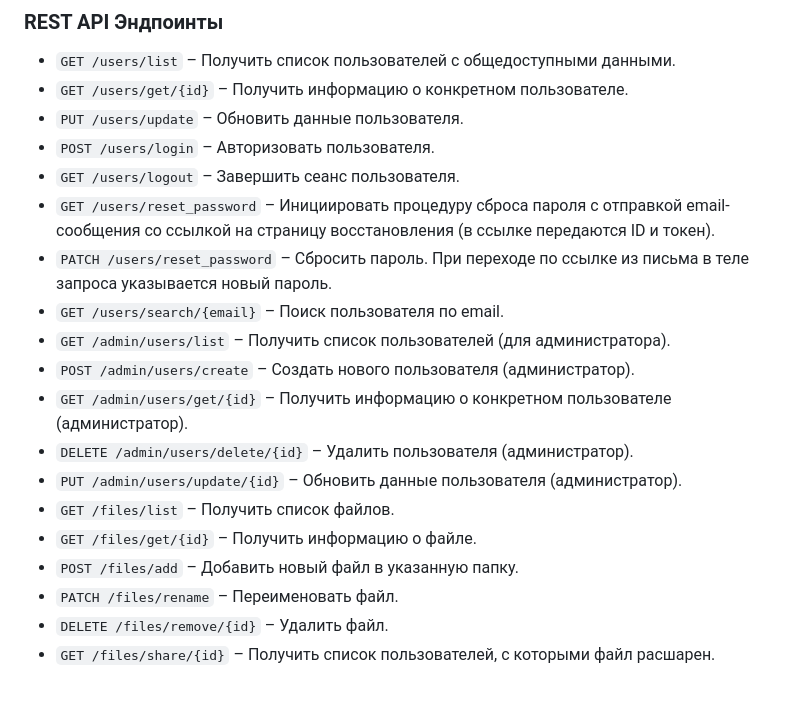
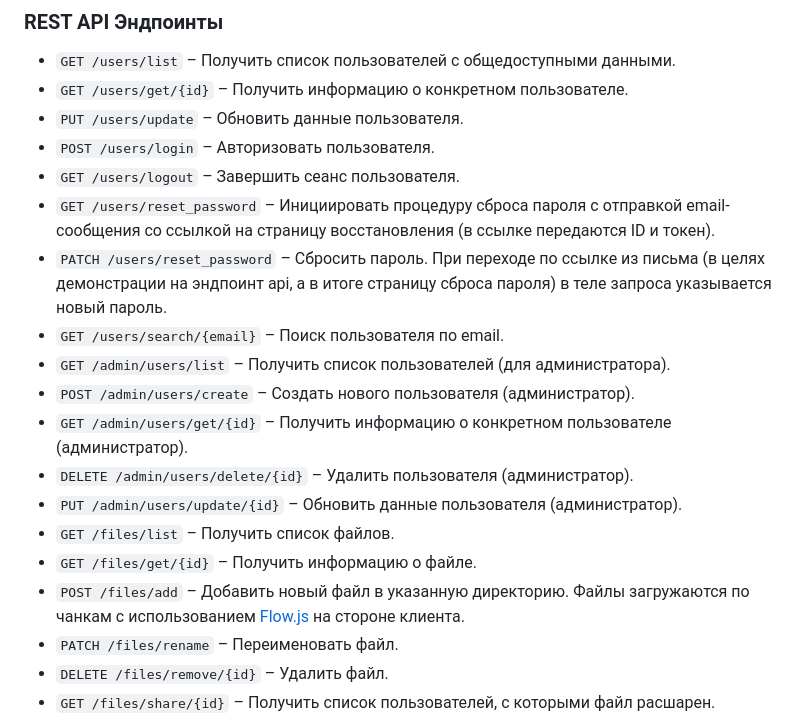
Before and after one commit to kemrash/cloud_storage, a Markdown page: README.md, the part around the change. Rendered like a GitHub page; blank space fills up the shorter version.

Commit message:
Обновление документации в README.md: уточнение описания эндпоинтов для сброса пароля и добавления файлов.

```diff
--- a/README.md
+++ b/README.md
@@ -38,7 +38,7 @@
 - `POST /users/login` – Авторизовать пользователя.
 - `GET /users/logout` – Завершить сеанс пользователя.
 - `GET /users/reset_password` – Инициировать процедуру сброса пароля с отправкой email-сообщения со ссылкой на страницу восстановления (в ссылке передаются ID и токен).
-- `PATCH /users/reset_password` – Сбросить пароль. При переходе по ссылке из письма в теле запроса указывается новый пароль.
+- `PATCH /users/reset_password` – Сбросить пароль. При переходе по ссылке из письма (в целях демонстрации на эндпоинт api, а в итоге страницу сброса пароля) в теле запроса указывается новый пароль.
 - `GET /users/search/{email}` – Поиск пользователя по email.
 - `GET /admin/users/list` – Получить список пользователей (для администратора).
 - `POST /admin/users/create` – Создать нового пользователя (администратор).
@@ -47,7 +47,7 @@
 - `PUT /admin/users/update/{id}` – Обновить данные пользователя (администратор).
 - `GET /files/list` – Получить список файлов.
 - `GET /files/get/{id}` – Получить информацию о файле.
-- `POST /files/add` – Добавить новый файл в указанную папку.
+- `POST /files/add` – Добавить новый файл в указанную директорию. Файлы загружаются по чанкам с использованием [Flow.js](https://github.com/flowjs/flow.js) на стороне клиента.
 - `PATCH /files/rename` – Переименовать файл.
 - `DELETE /files/remove/{id}` – Удалить файл.
 - `GET /files/share/{id}` – Получить список пользователей, с которыми файл расшарен.
```
